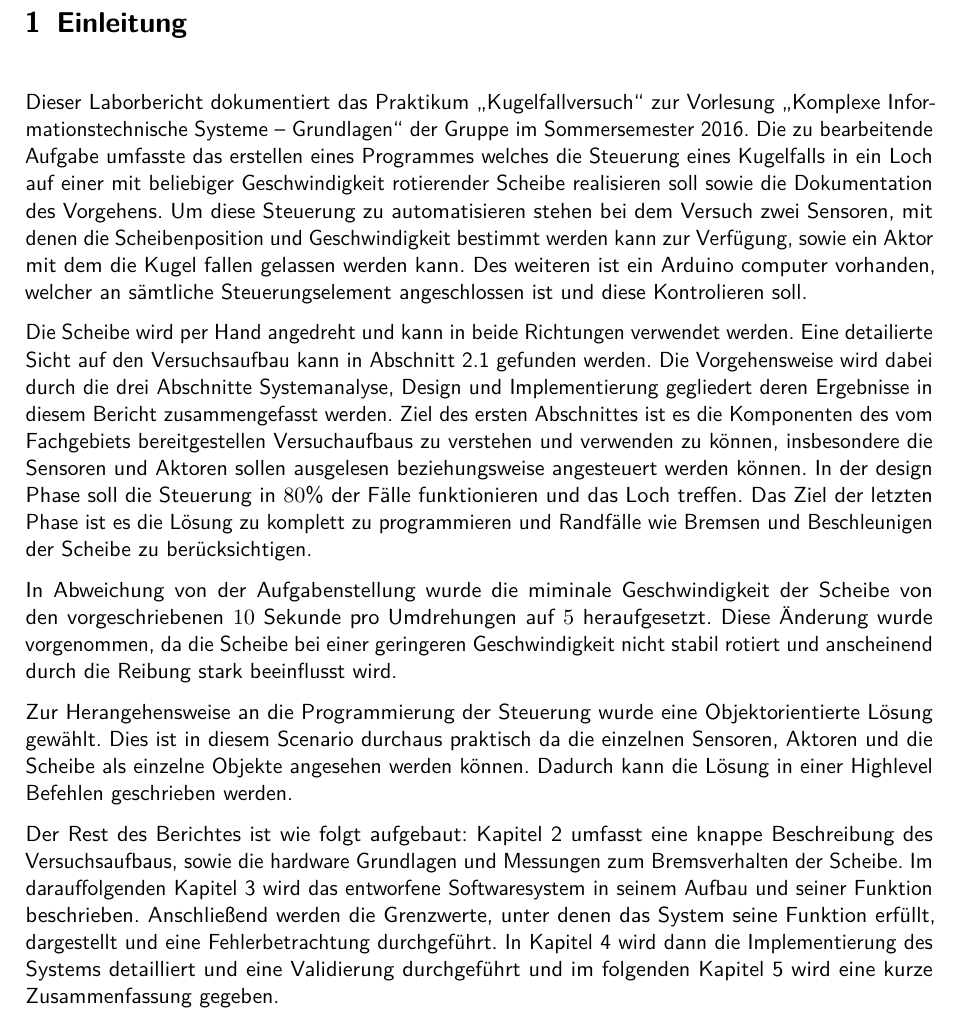
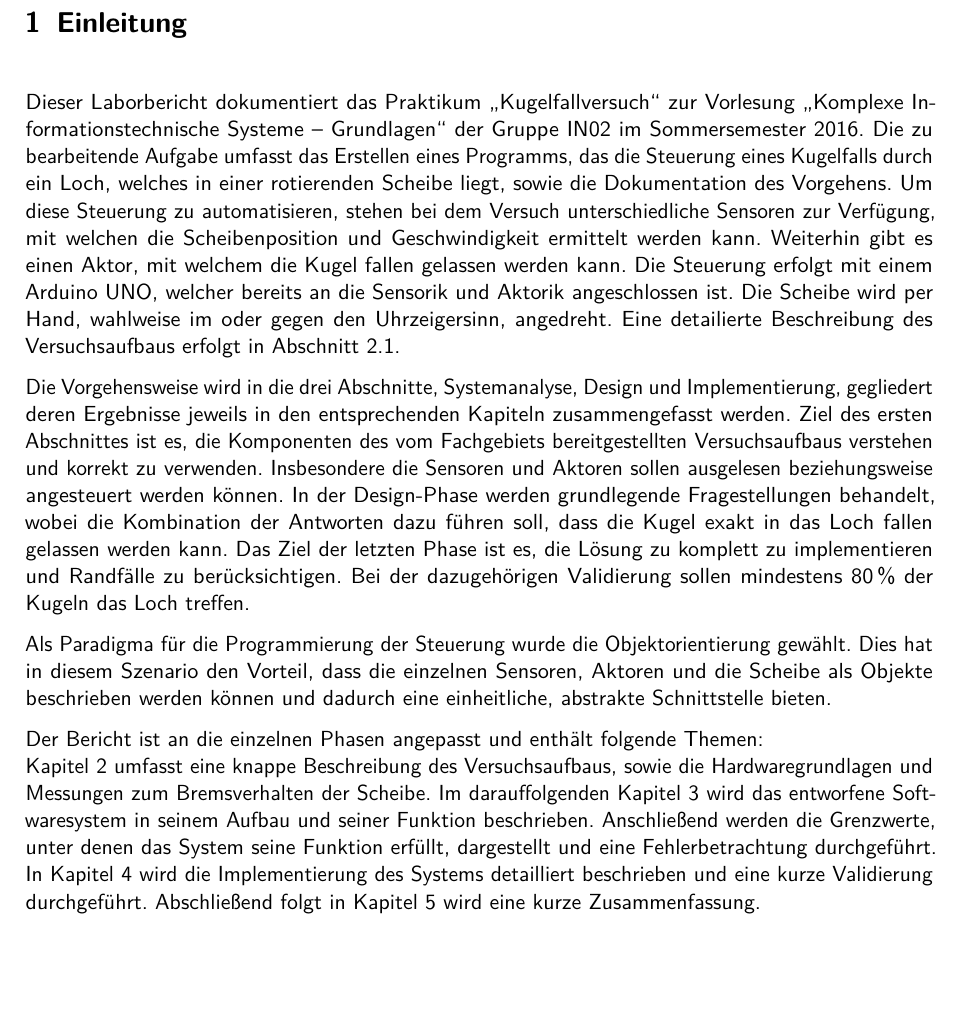
Before and after one commit to mp1409/kislab, a LaTeX document (laborbericht/Laborbericht.tex, which reads laborbericht/chapters/1_Einleitung.tex): part of page 3 of 16, cut so that both start at the same text, the shorter picture padded with empty space. Compiled offline with pdfLaTeX; an older LaTeX class or package is replaced by its successor.

Commit message:
Kapitel 1 quergelesen

```diff
--- a/laborbericht/chapters/1_Einleitung.tex
+++ b/laborbericht/chapters/1_Einleitung.tex
@@ -1,26 +1,27 @@
 \chapter{Einleitung}
-Dieser Laborbericht dokumentiert das Praktikum \enquote{Kugelfallversuch} zur Vorlesung \enquote{Komplexe Informationstechnische Systeme -- Grundlagen} der Gruppe im Sommersemester 2016.
-Die zu bearbeitende Aufgabe umfasste das erstellen eines Programmes welches die Steuerung eines Kugelfalls in ein Loch auf einer mit beliebiger Geschwindigkeit rotierender Scheibe realisieren soll sowie die Dokumentation des Vorgehens.
-Um diese Steuerung zu automatisieren stehen bei dem Versuch zwei Sensoren, mit denen die Scheibenposition und Geschwindigkeit bestimmt werden kann zur Verfügung, sowie ein Aktor mit dem die Kugel fallen gelassen werden kann.
-Des weiteren ist ein Arduino computer vorhanden, welcher an sämtliche Steuerungselement angeschlossen ist und diese Kontrolieren soll.
+Dieser Laborbericht dokumentiert das Praktikum \enquote{Kugelfallversuch} zur Vorlesung \enquote{Komplexe Informationstechnische Systeme -- Grundlagen} der Gruppe IN02 im Sommersemester 2016.
+Die zu bearbeitende Aufgabe umfasst das Erstellen eines Programms, das die Steuerung eines Kugelfalls durch ein Loch, welches in einer rotierenden Scheibe liegt, sowie die Dokumentation des Vorgehens.
+Um diese Steuerung zu automatisieren, stehen bei dem Versuch unterschiedliche Sensoren zur Verfügung, mit welchen die Scheibenposition und Geschwindigkeit ermittelt werden kann.
+Weiterhin gibt es einen Aktor, mit welchem die Kugel fallen gelassen werden kann.
+Die Steuerung erfolgt mit einem Arduino UNO, welcher bereits an die Sensorik und Aktorik angeschlossen ist.
+Die Scheibe wird per Hand, wahlweise im oder gegen den Uhrzeigersinn, angedreht.
+Eine detailierte Beschreibung des Versuchsaufbaus erfolgt in \cref{s_versuchsaufbau}.
 
-Die Scheibe wird per Hand angedreht und kann in beide Richtungen verwendet werden.
-Eine detailierte Sicht auf den Versuchsaufbau kann in \cref{s_versuchsaufbau} gefunden werden.
-Die Vorgehensweise wird dabei durch die drei Abschnitte Systemanalyse, Design und Implementierung gegliedert deren Ergebnisse in diesem Bericht zusammengefasst werden.
-Ziel des ersten Abschnittes ist es die Komponenten des vom Fachgebiets bereitgestellen Versuchaufbaus zu verstehen und verwenden zu können, insbesondere die Sensoren und Aktoren sollen ausgelesen beziehungsweise angesteuert werden können.
-In der design Phase soll die Steuerung in $80$\% der Fälle funktionieren und das Loch treffen.
-Das Ziel der letzten Phase ist es die Lösung zu komplett zu programmieren und Randfälle wie Bremsen und Beschleunigen der Scheibe zu berücksichtigen.
-
-In Abweichung von der Aufgabenstellung wurde die miminale Geschwindigkeit der Scheibe von den vorgeschriebenen $10$ Sekunde pro Umdrehungen auf $5$ heraufgesetzt.
-Diese Änderung wurde vorgenommen, da die Scheibe bei einer geringeren Geschwindigkeit nicht stabil rotiert und anscheinend durch die Reibung stark beeinflusst wird.
-
-Zur Herangehensweise an die Programmierung der Steuerung wurde eine Objektorientierte Lösung gewählt.
-Dies ist in diesem Scenario durchaus praktisch da die einzelnen Sensoren, Aktoren und die Scheibe als einzelne Objekte angesehen werden können.
-Dadurch kann die Lösung in einer Highlevel Befehlen geschrieben werden.
+Die Vorgehensweise wird in die drei Abschnitte, Systemanalyse, Design und Implementierung, gegliedert deren Ergebnisse jeweils in den entsprechenden Kapiteln zusammengefasst werden.
+Ziel des ersten Abschnittes ist es, die Komponenten des vom Fachgebiets bereitgestellten Versuchsaufbaus verstehen und korrekt zu verwenden.
+Insbesondere die Sensoren und Aktoren sollen ausgelesen beziehungsweise angesteuert werden können.
+In der Design-Phase werden grundlegende Fragestellungen behandelt, wobei die Kombination der Antworten dazu führen soll, dass die Kugel exakt in das Loch fallen gelassen werden kann.
+Das Ziel der letzten Phase ist es, die Lösung zu komplett zu implementieren und Randfälle zu berücksichtigen.
+Bei der dazugehörigen Validierung sollen mindestens 80\,\% der Kugeln das Loch treffen.
 
 
-Der Rest des Berichtes ist wie folgt aufgebaut:
-\cref{k_analyse} umfasst eine knappe Beschreibung des Versuchsaufbaus, sowie die hardware Grundlagen und Messungen zum Bremsverhalten der Scheibe.
+Als Paradigma für die Programmierung der Steuerung wurde die Objektorientierung gewählt.
+Dies hat in diesem Szenario den Vorteil, dass die einzelnen Sensoren, Aktoren und die Scheibe als Objekte beschrieben werden können und dadurch eine einheitliche, abstrakte Schnittstelle bieten.
+
+
+Der Bericht ist an die einzelnen Phasen angepasst und enthält folgende Themen:\\
+\cref{k_analyse} umfasst eine knappe Beschreibung des Versuchsaufbaus, sowie die Hardwaregrundlagen und Messungen zum Bremsverhalten der Scheibe.
 Im darauffolgenden \cref{k_design} wird das entworfene Softwaresystem in seinem Aufbau und seiner Funktion beschrieben.
 Anschließend werden die Grenzwerte, unter denen das System seine Funktion erfüllt, dargestellt und eine Fehlerbetrachtung durchgeführt.
-In \cref{k_implementierung} wird dann die Implementierung des Systems detailliert und eine Validierung durchgeführt und im folgenden \cref{k_zusammenfassung} wird eine kurze Zusammenfassung gegeben.
+In \cref{k_implementierung} wird die Implementierung des Systems detailliert beschrieben und eine kurze Validierung durchgeführt.
+Abschließend folgt in \cref{k_zusammenfassung} wird eine kurze Zusammenfassung.
```
